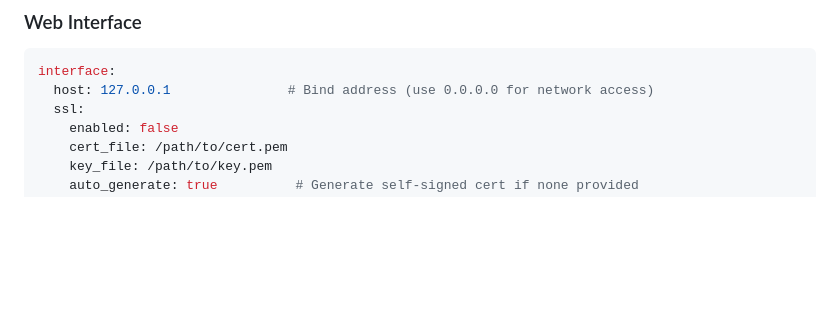
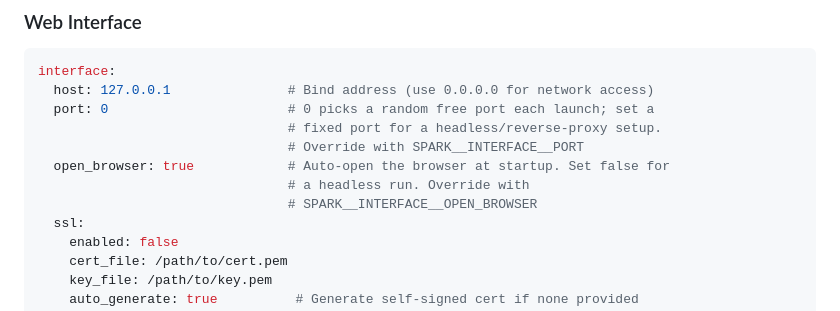
Before and after one commit to Cognisn/spark, a Markdown page: docs/configuration.md, the part around the change. Rendered like a GitHub page; blank space fills up the shorter version.

````diff
--- a/docs/configuration.md
+++ b/docs/configuration.md
@@ -90,6 +90,12 @@ SQLite is the default and requires no additional configuration. For other databa
 ```yaml
 interface:
   host: 127.0.0.1               # Bind address (use 0.0.0.0 for network access)
+  port: 0                       # 0 picks a random free port each launch; set a
+                                # fixed port for a headless/reverse-proxy setup.
+                                # Override with SPARK__INTERFACE__PORT
+  open_browser: true            # Auto-open the browser at startup. Set false for
+                                # a headless run. Override with
+                                # SPARK__INTERFACE__OPEN_BROWSER
   ssl:
     enabled: false
     cert_file: /path/to/cert.pem
````
Also changed, not shown: README.md (+19 -0 lines), docs/getting-started.md (+20 -0 lines).
